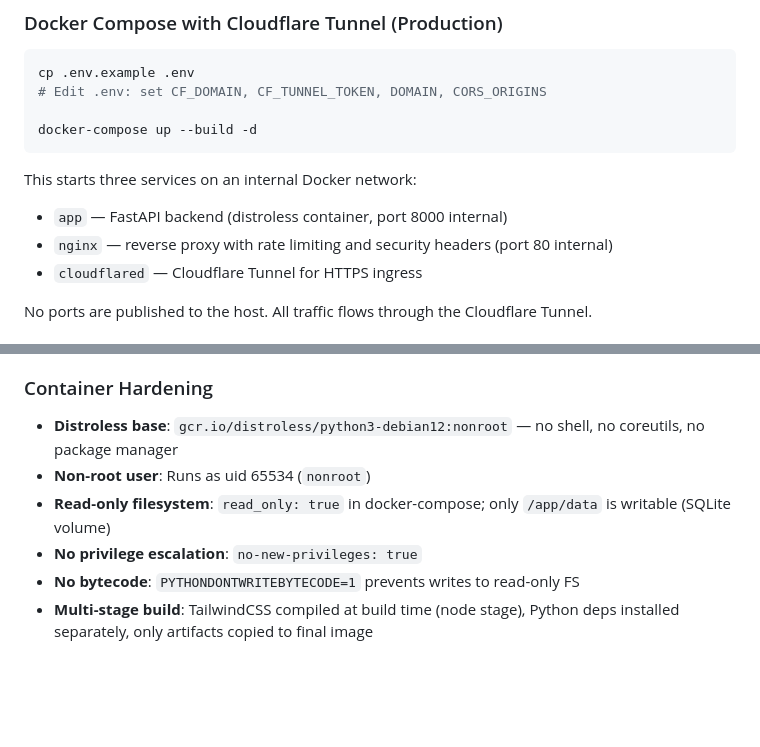
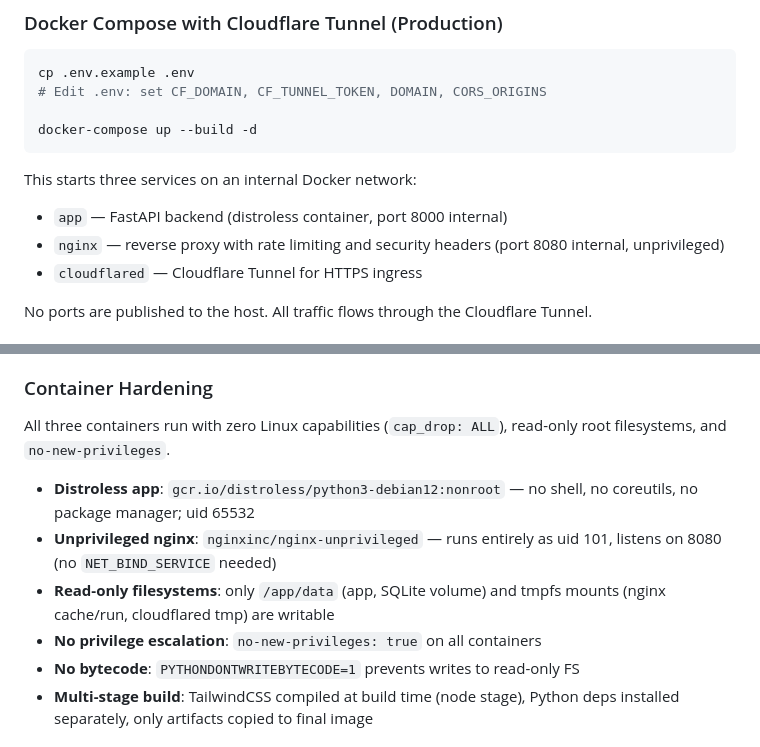
Before and after one commit to link0ln/inigma, a Markdown page: README.md, 2 parts joined by grey strips. Drawn GitHub-style; blank space fills up the shorter version.

Commit message:
docs: update README for nginx-unprivileged and cap_drop ALL
Co-Authored-By: Claude Opus 4.6 <noreply@anthropic.com>

```diff
--- a/README.md
+++ b/README.md
@@ -26,7 +26,7 @@ docker-compose up --build -d
 
 This starts three services on an internal Docker network:
 - `app` — FastAPI backend (distroless container, port 8000 internal)
-- `nginx` — reverse proxy with rate limiting and security headers (port 80 internal)
+- `nginx` — reverse proxy with rate limiting and security headers (port 8080 internal, unprivileged)
 - `cloudflared` — Cloudflare Tunnel for HTTPS ingress
 
 No ports are published to the host. All traffic flows through the Cloudflare Tunnel.
@@ -71,10 +71,12 @@ All containers run on an isolated Docker bridge network. The app container is re
 
 ### Container Hardening
 
-- **Distroless base**: `gcr.io/distroless/python3-debian12:nonroot` — no shell, no coreutils, no package manager
-- **Non-root user**: Runs as uid 65534 (`nonroot`)
-- **Read-only filesystem**: `read_only: true` in docker-compose; only `/app/data` is writable (SQLite volume)
-- **No privilege escalation**: `no-new-privileges: true`
+All three containers run with zero Linux capabilities (`cap_drop: ALL`), read-only root filesystems, and `no-new-privileges`.
+
+- **Distroless app**: `gcr.io/distroless/python3-debian12:nonroot` — no shell, no coreutils, no package manager; uid 65532
+- **Unprivileged nginx**: `nginxinc/nginx-unprivileged` — runs entirely as uid 101, listens on 8080 (no `NET_BIND_SERVICE` needed)
+- **Read-only filesystems**: only `/app/data` (app, SQLite volume) and tmpfs mounts (nginx cache/run, cloudflared tmp) are writable
+- **No privilege escalation**: `no-new-privileges: true` on all containers
 - **No bytecode**: `PYTHONDONTWRITEBYTECODE=1` prevents writes to read-only FS
 - **Multi-stage build**: TailwindCSS compiled at build time (node stage), Python deps installed separately, only artifacts copied to final image
 
```
